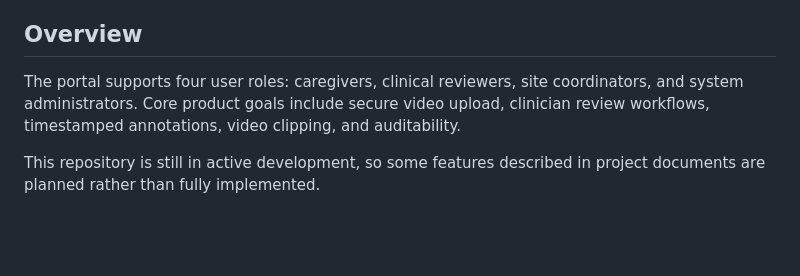
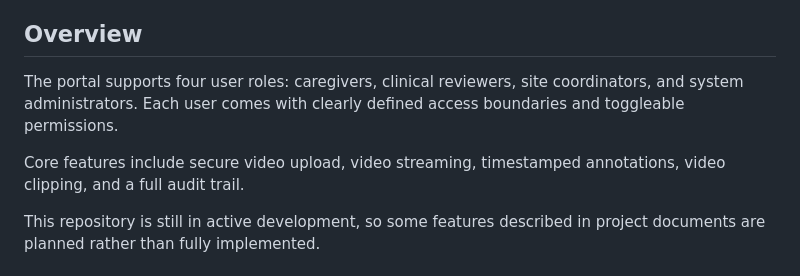
Before and after one commit to KhourySpecialProjects/video-review-system, a Markdown page: README.md, the part around the change. Drawn GitHub-style; blank space fills up the shorter version.

Commit message:
vmp-85 cleaned up wording

```diff
--- a/README.md
+++ b/README.md
@@ -4,7 +4,9 @@ A secure web-based platform for managing and reviewing caregiver-recorded seizur
 
 ## Overview
 
-The portal supports four user roles: caregivers, clinical reviewers, site coordinators, and system administrators. Core product goals include secure video upload, clinician review workflows, timestamped annotations, video clipping, and auditability.
+The portal supports four user roles: caregivers, clinical reviewers, site coordinators, and system administrators. Each user comes with clearly defined access boundaries and toggleable permissions.
+
+Core features include secure video upload, video streaming, timestamped annotations, video clipping, and a full audit trail.
 
 This repository is still in active development, so some features described in project documents are planned rather than fully implemented.
 
```
